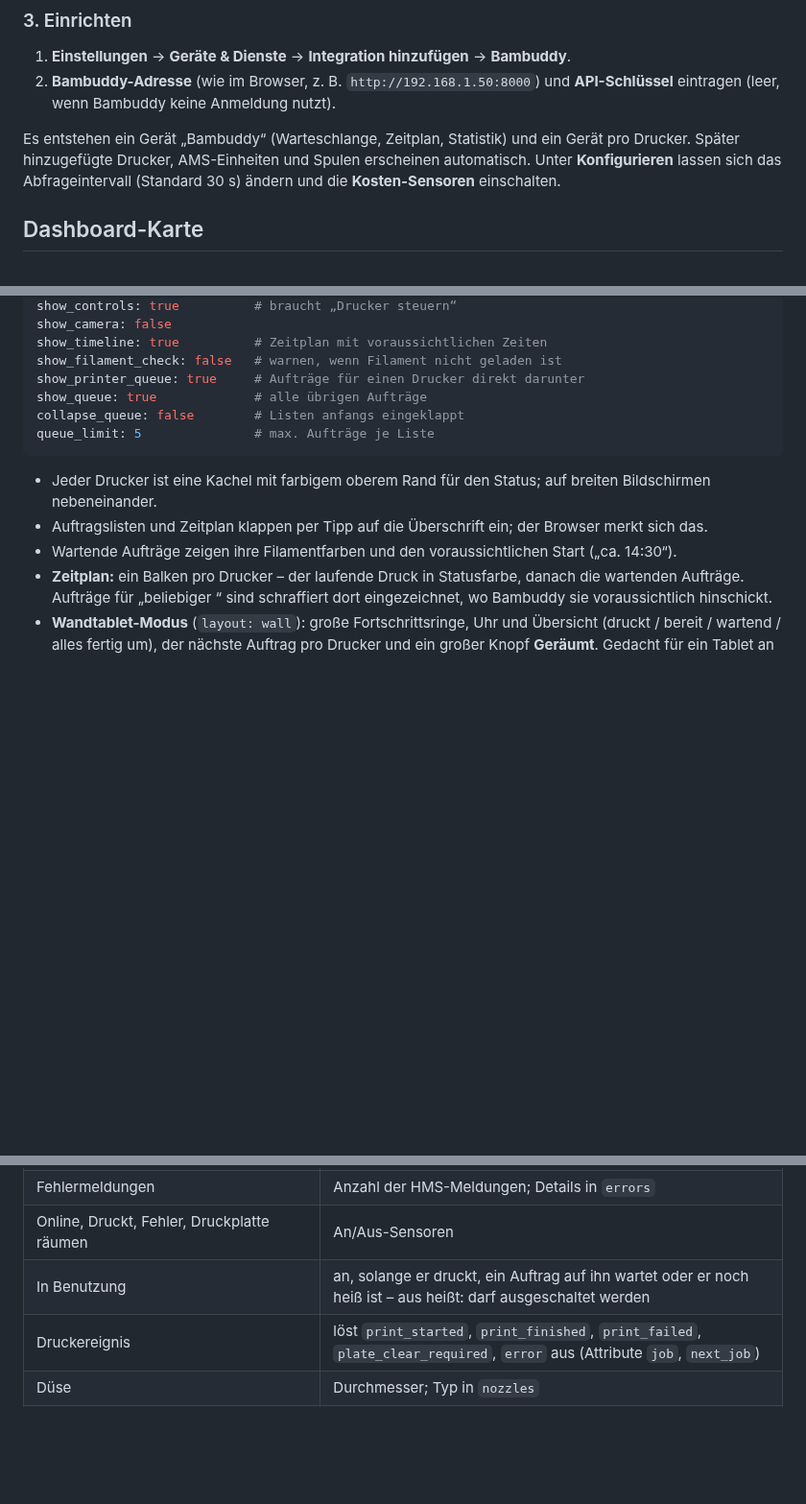
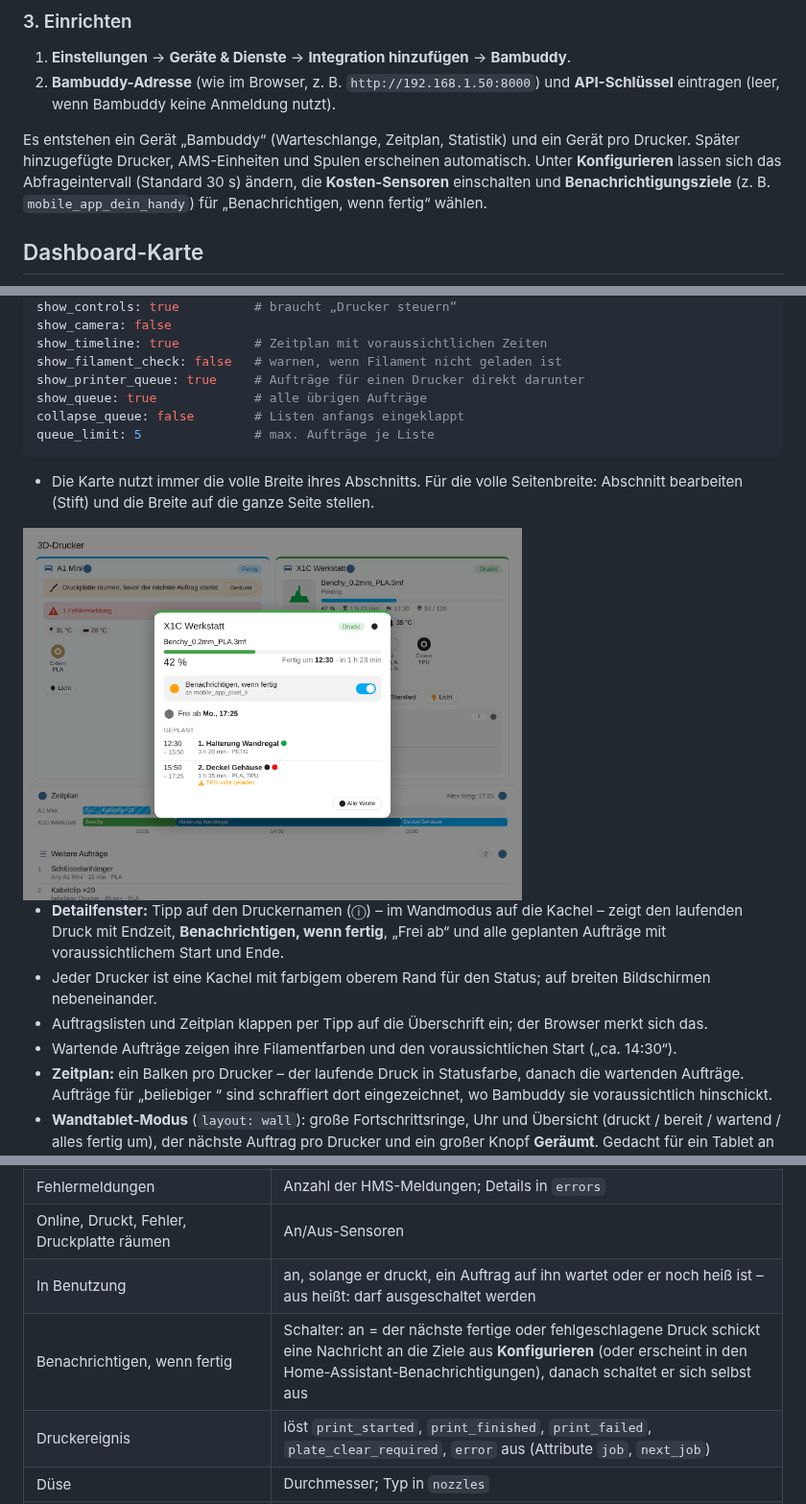
Before and after one commit to Notch001/ha-bambuddy-Integration, a Markdown page: README.de.md, 3 parts joined by grey strips. Shown at 96% size. GitHub-like rendering; pictures changed too: docs/dialog.png (added); blank space fills up the shorter version.

````diff
--- a/README.de.md
+++ b/README.de.md
@@ -57,7 +70,7 @@ Den Ordner `custom_components/bambuddy` nach `/config/custom_components/bambuddy
 1. **Einstellungen** → **Geräte & Dienste** → **Integration hinzufügen** → **Bambuddy**.
 2. **Bambuddy-Adresse** (wie im Browser, z. B. `http://192.168.1.50:8000`) und **API-Schlüssel** eintragen (leer, wenn Bambuddy keine Anmeldung nutzt).
 
-Es entstehen ein Gerät „Bambuddy“ (Warteschlange, Zeitplan, Statistik) und ein Gerät pro Drucker. Später hinzugefügte Drucker, AMS-Einheiten und Spulen erscheinen automatisch. Unter **Konfigurieren** lassen sich das Abfrageintervall (Standard 30 s) ändern und die **Kosten-Sensoren** einschalten.
+Es entstehen ein Gerät „Bambuddy“ (Warteschlange, Zeitplan, Statistik) und ein Gerät pro Drucker. Später hinzugefügte Drucker, AMS-Einheiten und Spulen erscheinen automatisch. Unter **Konfigurieren** lassen sich das Abfrageintervall (Standard 30 s) ändern, die **Kosten-Sensoren** einschalten und **Benachrichtigungsziele** (z. B. `mobile_app_dein_handy`) für „Benachrichtigen, wenn fertig“ wählen.
 
 ## Dashboard-Karte
 
@@ -80,6 +93,10 @@ collapse_queue: false        # Listen anfangs eingeklappt
 queue_limit: 5               # max. Aufträge je Liste
 ```
 
+- Die Karte nutzt immer die volle Breite ihres Abschnitts. Für die volle Seitenbreite: Abschnitt bearbeiten (Stift) und die Breite auf die ganze Seite stellen.
+<img src="docs/dialog.png" alt="Detailfenster (Beispieldaten)" width="520">
+
+- **Detailfenster:** Tipp auf den Druckernamen (ⓘ) – im Wandmodus auf die Kachel – zeigt den laufenden Druck mit Endzeit, **Benachrichtigen, wenn fertig**, „Frei ab“ und alle geplanten Aufträge mit voraussichtlichem Start und Ende.
 - Jeder Drucker ist eine Kachel mit farbigem oberem Rand für den Status; auf breiten Bildschirmen nebeneinander.
 - Auftragslisten und Zeitplan klappen per Tipp auf die Überschrift ein; der Browser merkt sich das.
 - Wartende Aufträge zeigen ihre Filamentfarben und den voraussichtlichen Start („ca. 14:30“).
@@ -145,6 +162,7 @@ Die Warteschlangen-Aktionen brauchen „Warteschlange verwalten“. In der To-do
 | Fehlermeldungen | Anzahl der HMS-Meldungen; Details in `errors` |
 | Online, Druckt, Fehler, Druckplatte räumen | An/Aus-Sensoren |
 | In Benutzung | an, solange er druckt, ein Auftrag auf ihn wartet oder er noch heiß ist – aus heißt: darf ausgeschaltet werden |
+| Benachrichtigen, wenn fertig | Schalter: an = der nächste fertige oder fehlgeschlagene Druck schickt eine Nachricht an die Ziele aus **Konfigurieren** (oder erscheint in den Home-Assistant-Benachrichtigungen), danach schaltet er sich selbst aus |
 | Druckereignis | löst `print_started`, `print_finished`, `print_failed`, `plate_clear_required`, `error` aus (Attribute `job`, `next_job`) |
 | Düse | Durchmesser; Typ in `nozzles` |
 | Druckvorschau, Kamera | Bild des laufenden Drucks; Kamerabild und Livestream |
````
Also changed, not shown: other parts of README.de.md (+13 -0 lines), README.md (+19 -1 lines), 12 other files.
